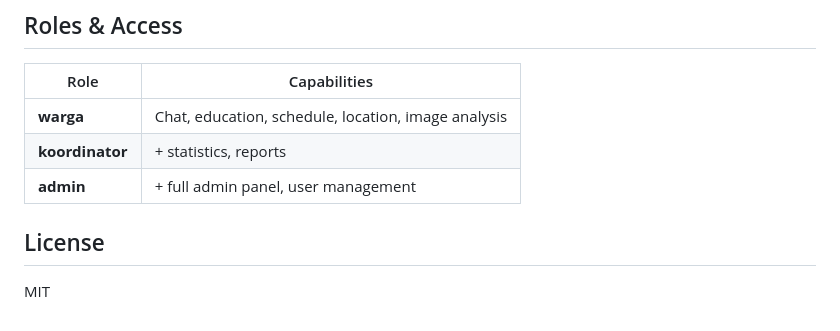
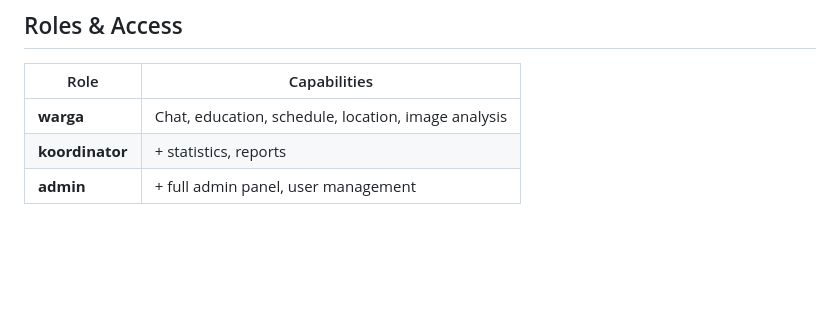
Before and after one commit to mycoderisyad/raflangt-ecobot, a Markdown page: README.md, the part around the change. Rendered like a GitHub page; blank space fills up the shorter version.

Commit message:
update  README

```diff
--- a/README.md
+++ b/README.md
@@ -108,7 +108,3 @@ See `.env.example` for the full list.
 | **warga** | Chat, education, schedule, location, image analysis |
 | **koordinator** | + statistics, reports |
 | **admin** | + full admin panel, user management |
-
-## License
-
-MIT
```
